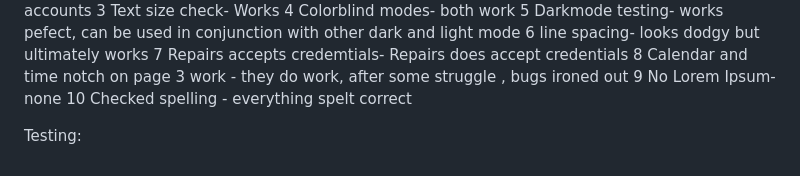
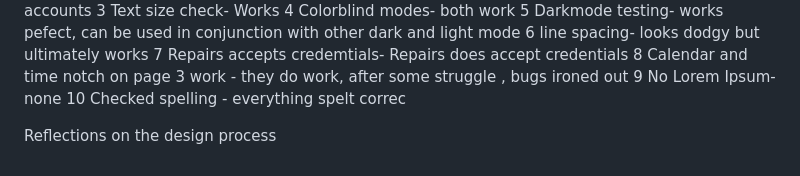
Before and after one commit to 3xGeorgi/RescureRepairs, a Markdown page: README.md, the part around the change. Rendered like a GitHub page.

```diff
--- a/README.md
+++ b/README.md
@@ -36,9 +36,9 @@ Running an accessability check on the site yilded no negative results resuslts.
 7 Repairs accepts credemtials- Repairs does accept credentials
 8 Calendar and time notch on page 3 work - they do work, after some struggle , bugs ironed out
 9 No Lorem Ipsum- none
-10 Checked spelling - everything spelt correct
+10 Checked spelling - everything spelt correc
 
 
 
 
-Testing:
+Reflections on the design process
```
